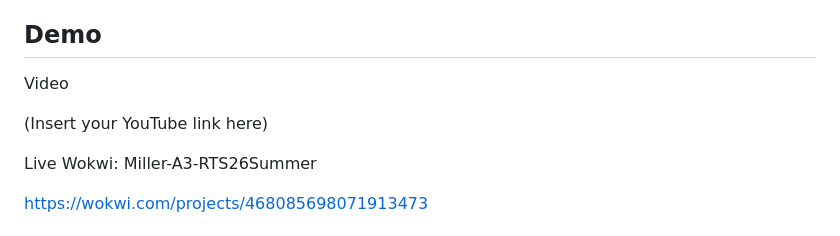
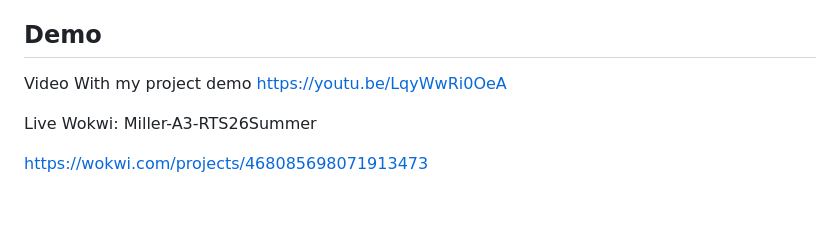
Before and after one commit to blainedmiller/rts-final-capstone, a Markdown page: README.md, the part around the change. Rendered like a GitHub page; blank space fills up the shorter version.

```diff
--- a/README.md
+++ b/README.md
@@ -4,9 +4,8 @@
  This project simulates a real-time theme park ride dispatch controller for a ride operator at a theme park.
 
 ## Demo
-Video
-
-(Insert your YouTube link here)
+Video With my project demo
+https://youtu.be/LqyWwRi0OeA
 
 Live Wokwi: Miller-A3-RTS26Summer
 
```
